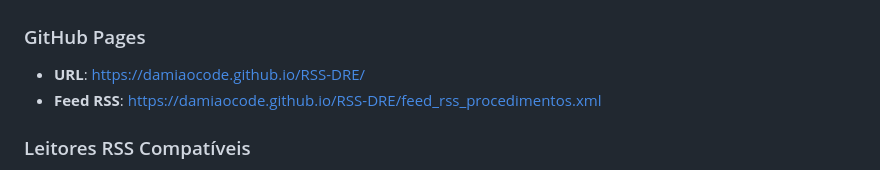
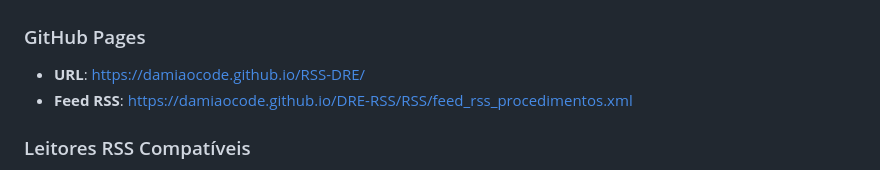
Before and after one commit to DamiaoCode/DRE-RSS, a Markdown page: README.md, the part around the change. GitHub-like rendering.

```diff
--- a/README.md
+++ b/README.md
@@ -97,7 +97,7 @@ O feed RSS contém as seguintes informações para cada procedimento:
 ### GitHub Pages
 
 - **URL**: https://damiaocode.github.io/RSS-DRE/
-- **Feed RSS**: https://damiaocode.github.io/RSS-DRE/feed_rss_procedimentos.xml
+- **Feed RSS**: https://damiaocode.github.io/DRE-RSS/RSS/feed_rss_procedimentos.xml
 
 ### Leitores RSS Compatíveis
 
```
